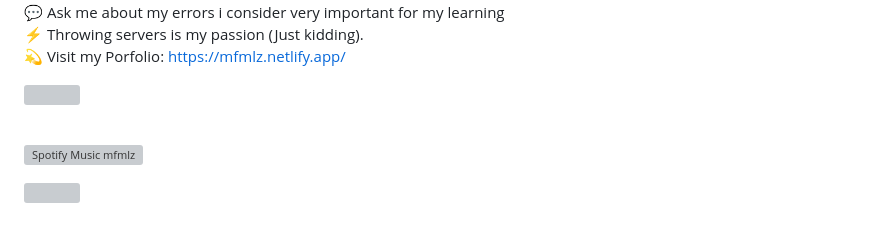
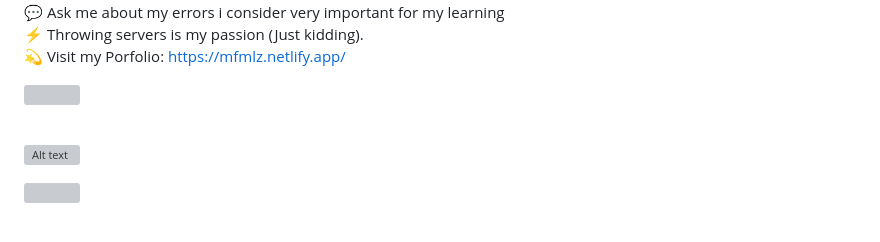
Before and after one commit to mf-mlz/mf-mlz, a Markdown page: README.md, the part around the change. Drawn GitHub-style; grey boxes are pictures that could not be loaded.

```diff
--- a/README.md
+++ b/README.md
@@ -62,7 +62,7 @@ echo $message;
 
 <img src="https://user-images.githubusercontent.com/73097560/115834477-dbab4500-a447-11eb-908a-139a6edaec5c.gif"><br><br>
 
-![Spotify  Music mfmlz](https://spotify-recently-played-readme.vercel.app/api?user=12186582363&count={count})
+![Alt text](https://spotify-recently-played-readme.vercel.app/api?user=12186582363)
 
 <img src="https://user-images.githubusercontent.com/73097560/115834477-dbab4500-a447-11eb-908a-139a6edaec5c.gif"><br><br>
 
```
